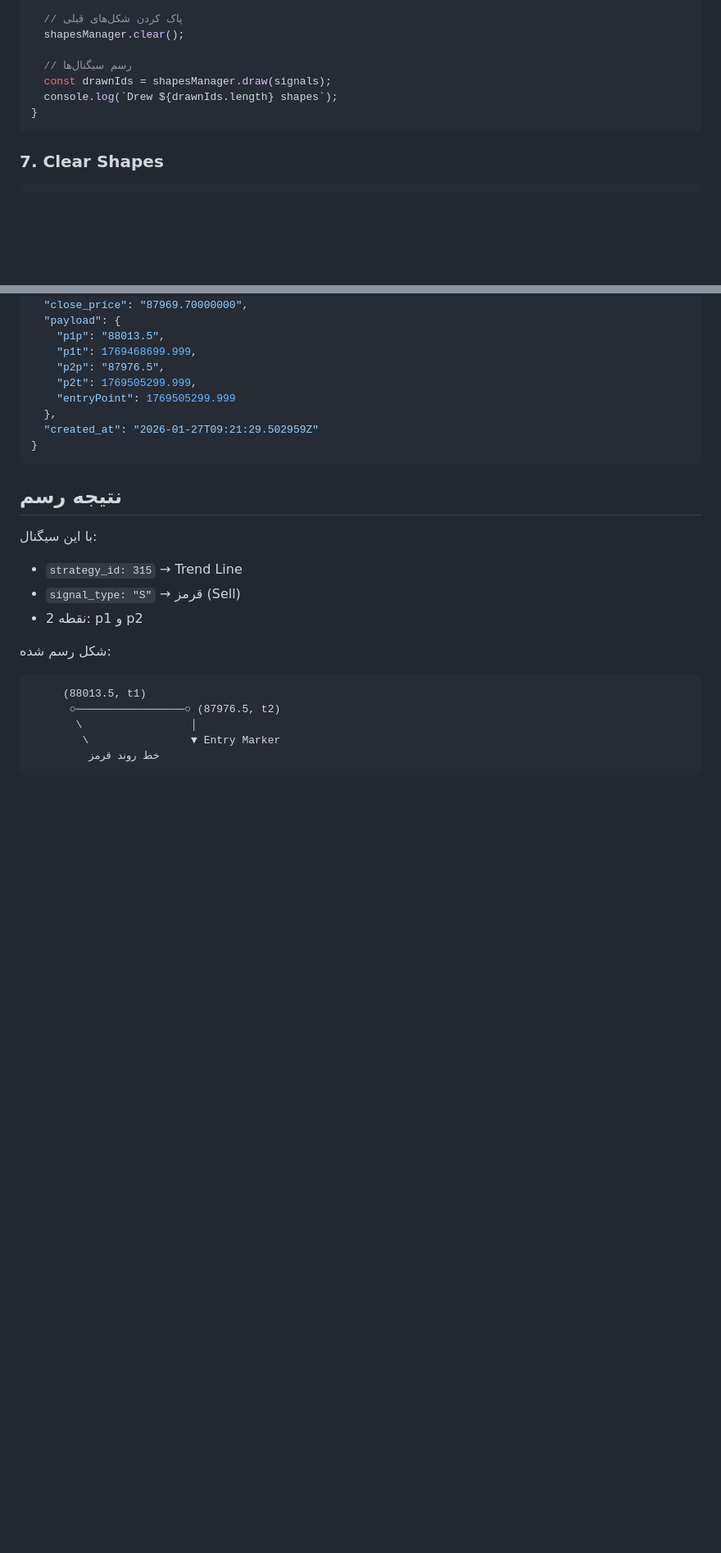
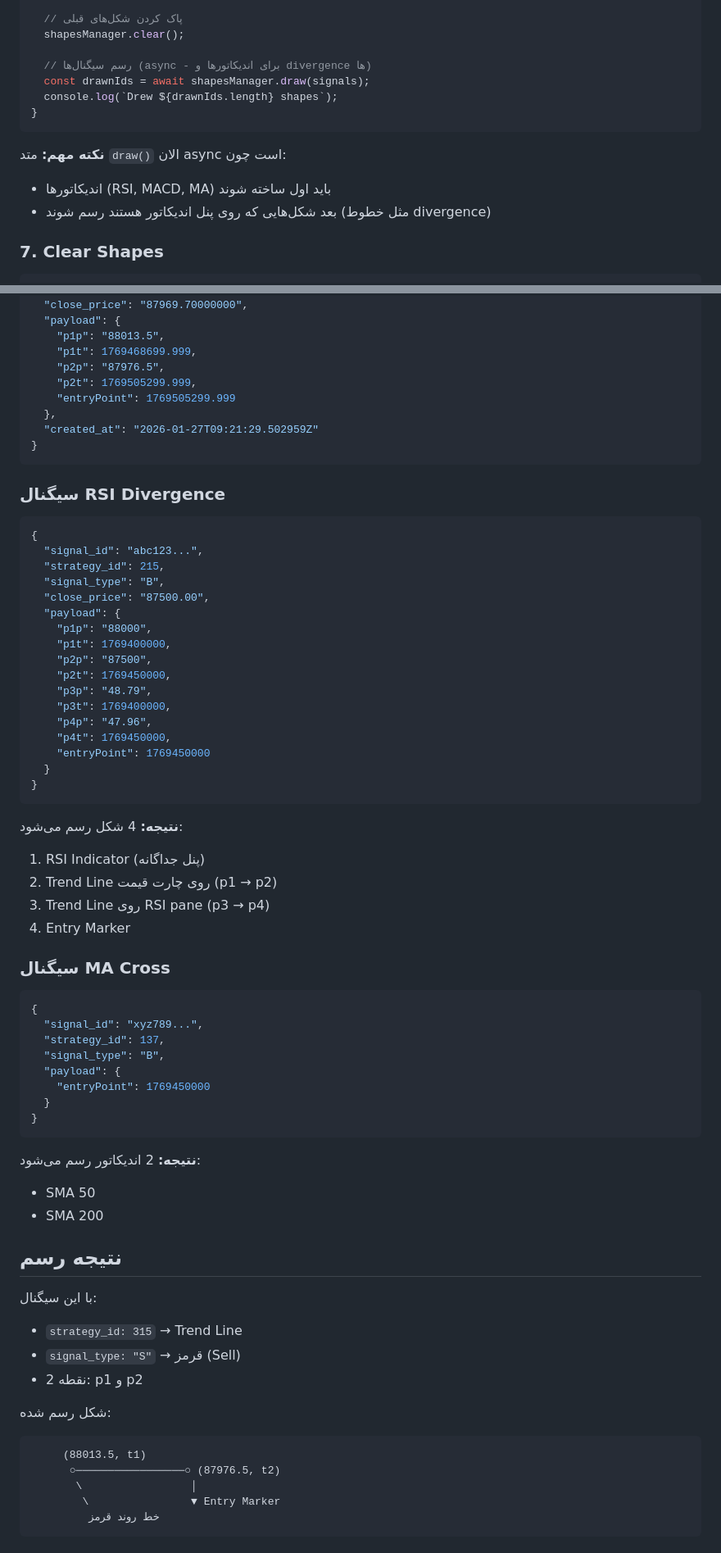
Before and after one commit to rajabitr/nxc-chart-shapes, a Markdown page: DOCS/08-sample-app.md, 2 parts joined by grey strips. Shown at 82% size. Drawn GitHub-style; blank space fills up the shorter version.

````diff
--- a/DOCS/08-sample-app.md
+++ b/DOCS/08-sample-app.md
@@ -191,11 +197,15 @@ async function fetchAndDraw() {
   // پاک کردن شکل‌های قبلی
   shapesManager.clear();
 
-  // رسم سیگنال‌ها
-  const drawnIds = shapesManager.draw(signals);
+  // رسم سیگنال‌ها (async - برای اندیکاتورها و divergence ها)
+  const drawnIds = await shapesManager.draw(signals);
   console.log(`Drew ${drawnIds.length} shapes`);
 }
 ```
+
+**نکته مهم:** متد `draw()` الان async است چون:
+- اندیکاتورها (RSI, MACD, MA) باید اول ساخته شوند
+- بعد شکل‌هایی که روی پنل اندیکاتور هستند رسم شوند (مثل خطوط divergence)
 
 ### 7. Clear Shapes
 
@@ -259,6 +271,51 @@ function clearShapes() {
   "created_at": "2026-01-27T09:21:29.502959Z"
 }
 ```
+
+### سیگنال RSI Divergence
+
+```json
+{
+  "signal_id": "abc123...",
+  "strategy_id": 215,
+  "signal_type": "B",
+  "close_price": "87500.00",
+  "payload": {
+    "p1p": "88000",
+    "p1t": 1769400000,
+    "p2p": "87500",
+    "p2t": 1769450000,
+    "p3p": "48.79",
+    "p3t": 1769400000,
+    "p4p": "47.96",
+    "p4t": 1769450000,
+    "entryPoint": 1769450000
+  }
+}
+```
+
+**نتیجه:** 4 شکل رسم می‌شود:
+1. RSI Indicator (پنل جداگانه)
+2. Trend Line روی چارت قیمت (p1 → p2)
+3. Trend Line روی RSI pane (p3 → p4)
+4. Entry Marker
+
+### سیگنال MA Cross
+
+```json
+{
+  "signal_id": "xyz789...",
+  "strategy_id": 137,
+  "signal_type": "B",
+  "payload": {
+    "entryPoint": 1769450000
+  }
+}
+```
+
+**نتیجه:** 2 اندیکاتور رسم می‌شود:
+- SMA 50
+- SMA 200
 
 ## نتیجه رسم
 
````
Also changed, not shown: other parts of DOCS/08-sample-app.md (+76 -43 lines).
